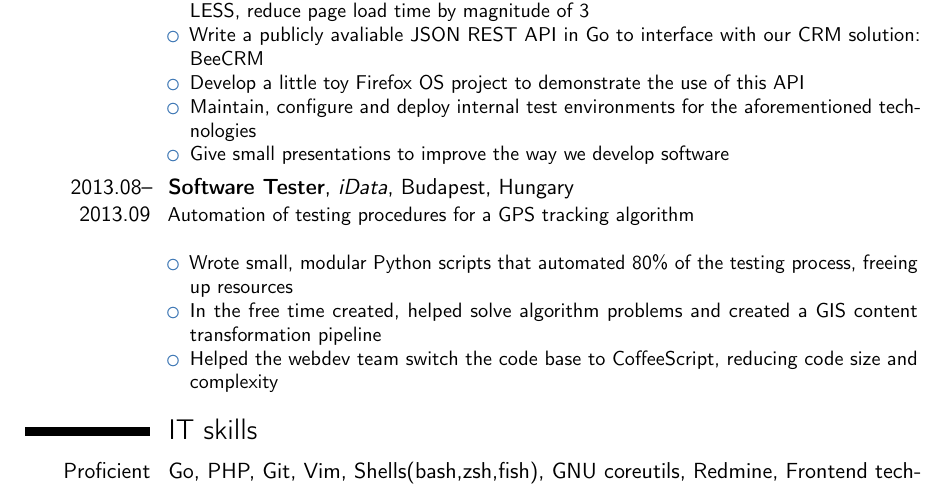
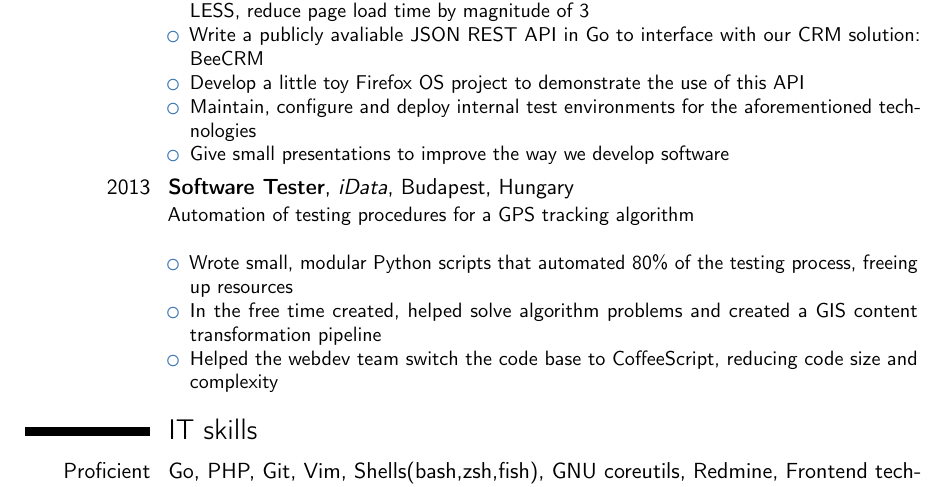
Before and after one commit to thenonameguy/cv, a LaTeX CV (cv.tex): part of page 1 of 2, cut so that both start at the same text. Compiled offline with pdfLaTeX.

Commit message:
Shortened year for iData testing

```diff
--- a/cv.tex
+++ b/cv.tex
@@ -46,7 +46,7 @@
   \item Give small presentations to improve the way we develop software
   \end{itemize}}
 
-  \cventry{2013.08--2013.09}{Software Tester}{iData}{Budapest, Hungary}{}{Automation of testing procedures for a GPS tracking algorithm\newline{}
+  \cventry{2013}{Software Tester}{iData}{Budapest, Hungary}{}{Automation of testing procedures for a GPS tracking algorithm\newline{}
   \begin{itemize}
   \item Wrote small, modular Python scripts that automated 80\% of the testing process, freeing up resources
   \item In the free time created, helped solve algorithm problems and created a GIS content transformation pipeline
```
